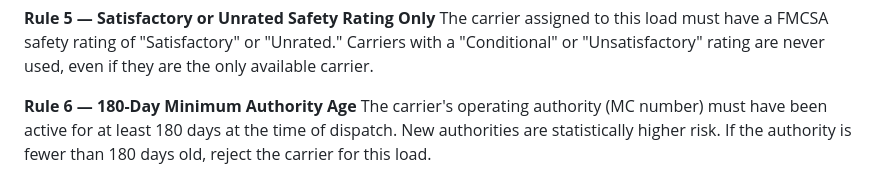
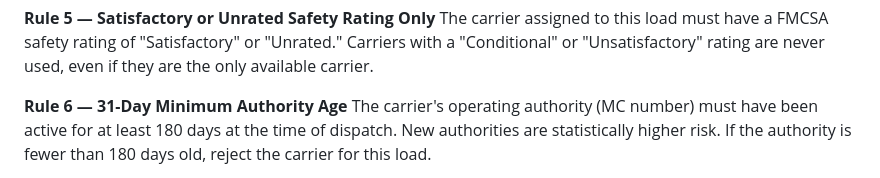
Before and after one commit to ganwhere2-a11y/Ai-dispatch-, a Markdown page: sops/erin_sop.md, the part around the change. GitHub-like rendering.

Commit message:
Update Rule 6 to 31-Day Minimum Authority Age

```diff
--- a/sops/erin_sop.md
+++ b/sops/erin_sop.md
@@ -98,7 +98,7 @@ The carrier assigned to this load must have a FMCSA safety rating of "Satisfacto
 "Unrated." Carriers with a "Conditional" or "Unsatisfactory" rating are never used, even
 if they are the only available carrier.
 
-**Rule 6 — 180-Day Minimum Authority Age**
+**Rule 6 — 31-Day Minimum Authority Age**
 The carrier's operating authority (MC number) must have been active for at least 180 days
 at the time of dispatch. New authorities are statistically higher risk. If the authority is
 fewer than 180 days old, reject the carrier for this load.
```
